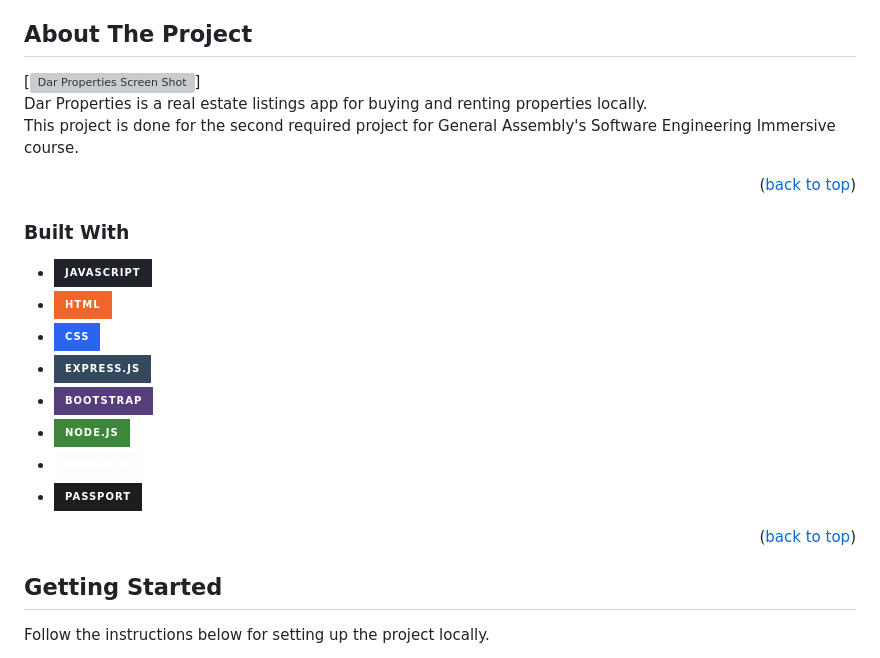
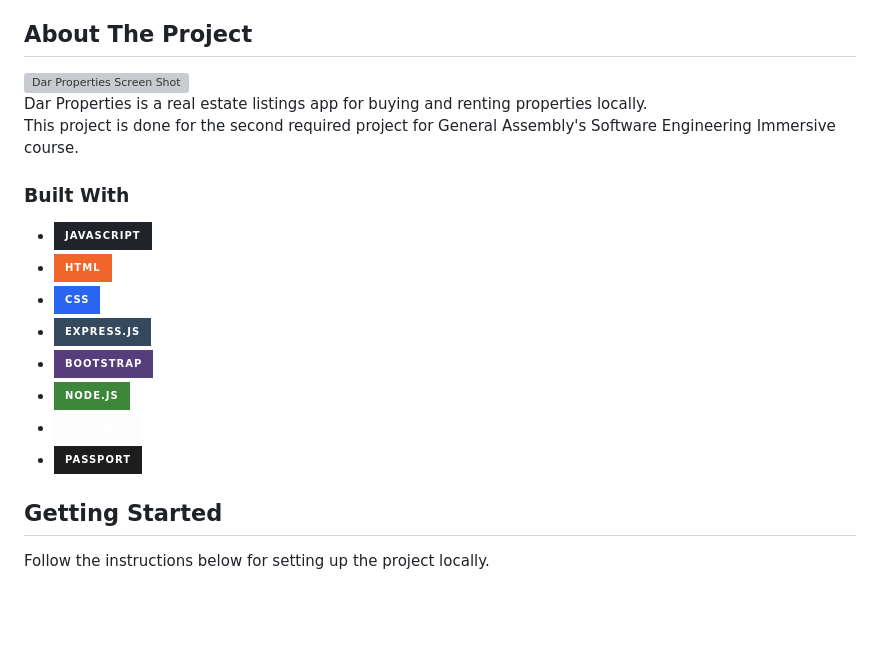
Before and after one commit to madhoobs/dar-properties, a Markdown page: README.md, the part around the change printed below. Rendered like a GitHub page; badges without logos; blank space fills up the shorter version; grey boxes are pictures that could not be loaded.

```diff
--- a/README.md
+++ b/README.md
@@ -43,26 +43,22 @@ Real Estate Listings Website
 
 ## About The Project
 
-[![Dar Properties Screen Shot][product-screenshot]]
+![Dar Properties Screen Shot][product-screenshot]
 <br>
 Dar Properties is a real estate listings app for buying and renting properties locally.
 <br>
 This project is done for the second required project for General Assembly's Software Engineering Immersive course.
 
-<p align="right">(<a href="#readme-top">back to top</a>)</p>
-
 ### Built With
 
-- ![JavaScript][JavaScript]
-- ![HTML][HTML]
-- ![CSS][CSS]
-- ![Express][Express]
+- ![JavaScript]
+- ![HTML]
+- ![CSS]
+- ![Express]
 - [![Bootstrap][Bootstrap.com]][Bootstrap-url]
-- ![Node.js][Node.js]
-- ![mongoDB][mongoDB]
+- ![Node.js]
+- ![mongoDB]
 - [![Passport][Passport]][Passport-url]
-
-<p align="right">(<a href="#readme-top">back to top</a>)</p>
 
 <!-- GETTING STARTED -->
 
```
Also changed, not shown: other parts of README.md (+17 -21 lines), public/img/ERD.png (added), 1 other file.
